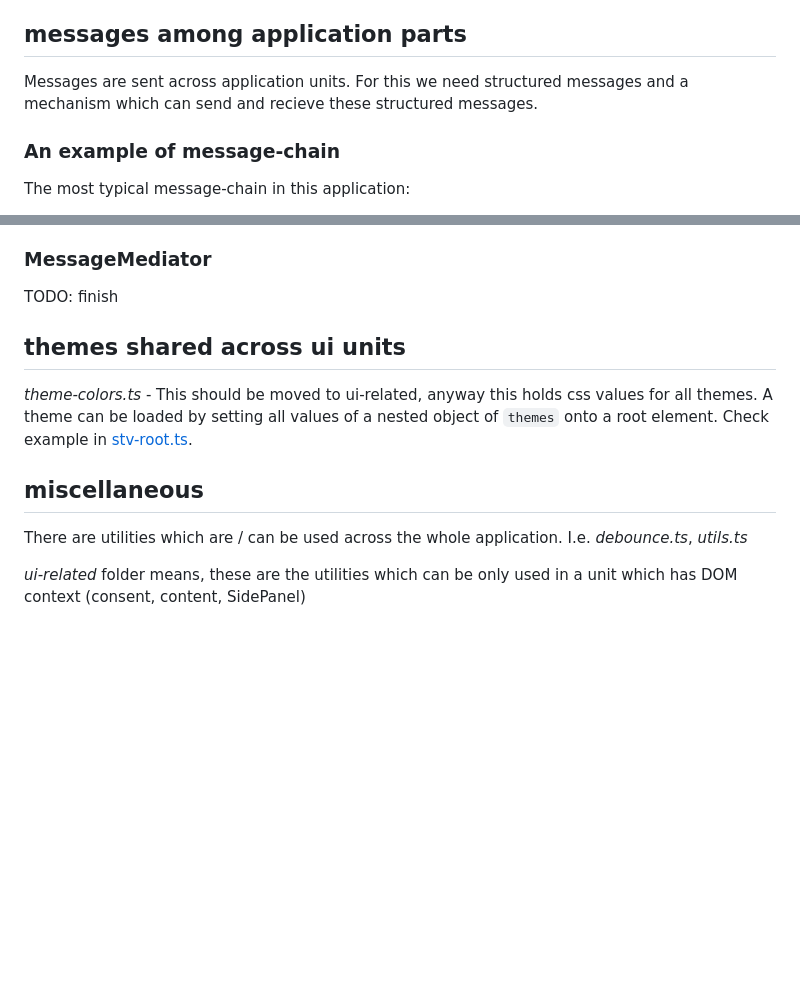
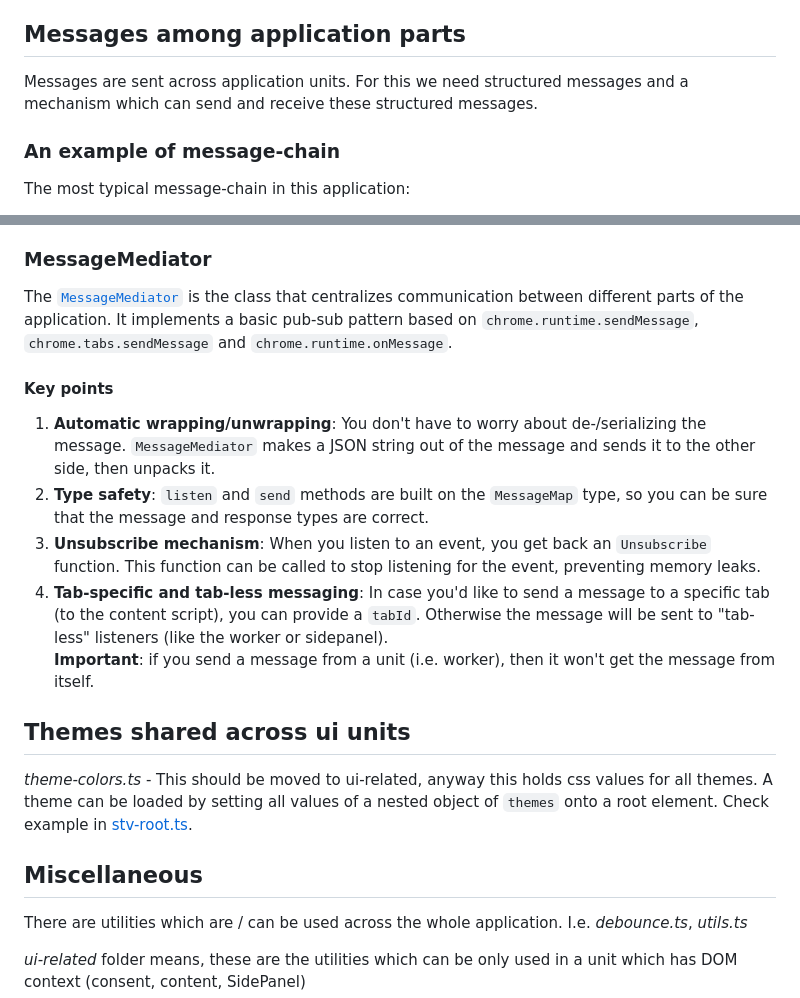
Before and after one commit to ocsi0520/sentivisor-frontend, a Markdown page: docs/shared-unit.md, 2 parts joined by grey strips. GitHub-like rendering; blank space fills up the shorter version.

Commit message:
finish shared-unit

```diff
--- a/docs/shared-unit.md
+++ b/docs/shared-unit.md
@@ -39,9 +37,9 @@ SupervisionMode is the property that sets what is the current behaviour.
   - skip the content - The user is navigated away from the website (currently to google.com)
 - strict - It's the same as warning, except that it does not have a "read this" option
 
-## messages among application parts
+## Messages among application parts
 
-Messages are sent across application units. For this we need structured messages and a mechanism which can send and recieve these structured messages.
+Messages are sent across application units. For this we need structured messages and a mechanism which can send and receive these structured messages.
 
 ### An example of message-chain
 
@@ -87,13 +85,20 @@ An example is `DisplayEvent`. We want to display an evaluation but we don't care
 
 ### MessageMediator
 
-TODO: finish
+The [`MessageMediator`](../src/shared/MessageMediator.ts) is the class that centralizes communication between different parts of the application. It implements a basic pub-sub pattern based on `chrome.runtime.sendMessage`, `chrome.tabs.sendMessage` and `chrome.runtime.onMessage`.
 
-## themes shared across ui units
+#### Key points
+1. **Automatic wrapping/unwrapping**: You don't have to worry about de-/serializing the message. `MessageMediator` makes a JSON string out of the message and sends it to the other side, then unpacks it.
+1. **Type safety**: `listen` and `send` methods are built on the `MessageMap` type, so you can be sure that the message and response types are correct.
+1. **Unsubscribe mechanism**: When you listen to an event, you get back an `Unsubscribe` function. This function can be called to stop listening for the event, preventing memory leaks.
+1. **Tab-specific and tab-less messaging**: In case you'd like to send a message to a specific tab (to the content script), you can provide a `tabId`. Otherwise the message will be sent to "tab-less" listeners (like the worker or sidepanel). \
+**Important**: if you send a message from a unit (i.e. worker), then it won't get the message from itself.
+
+## Themes shared across ui units
 
 *theme-colors.ts* - This should be moved to ui-related, anyway this holds css values for all themes. A theme can be loaded by setting all values of a nested object of `themes` onto a root element. Check example in [stv-root.ts](../src/SidePanel/stv-root.ts?plane1#L80).
 
-## miscellaneous
+## Miscellaneous
 
 There are utilities which are / can be used across the whole application. I.e. *debounce.ts*, *utils.ts*
 
```
Also changed, not shown: other parts of docs/shared-unit.md (+1 -3 lines).
